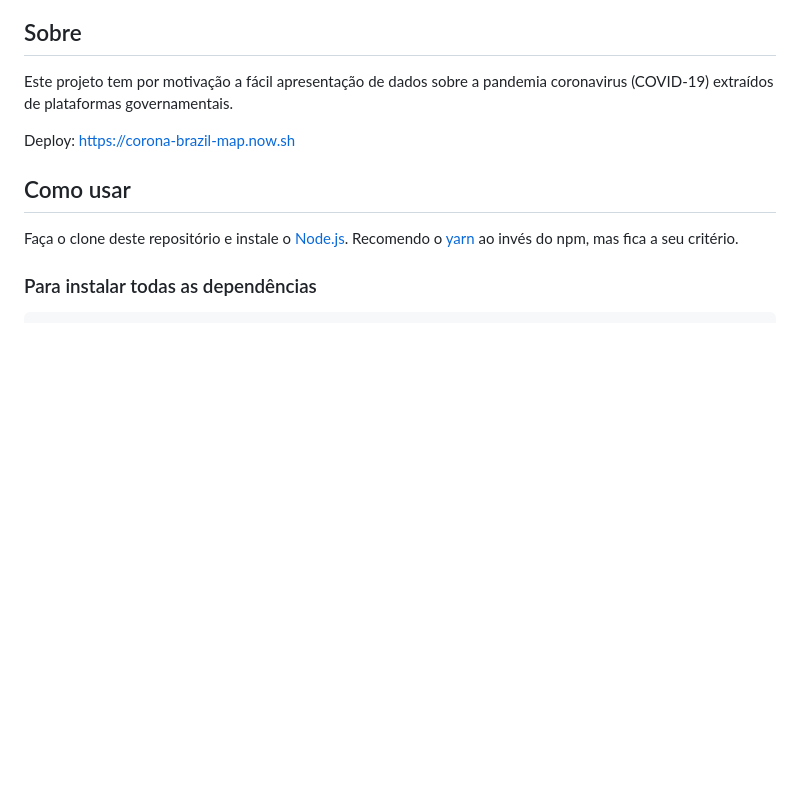
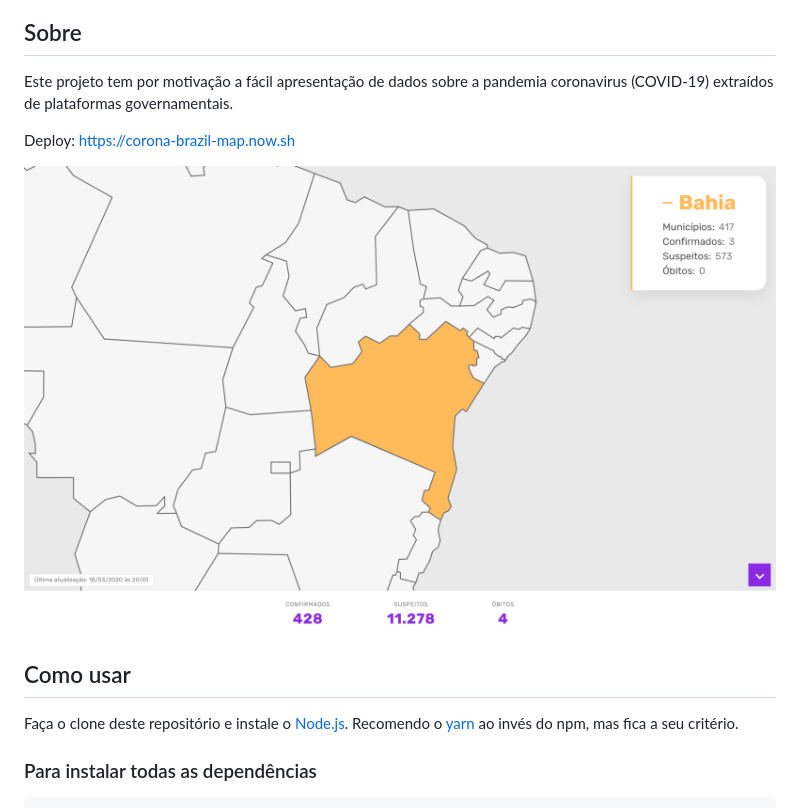
Before and after one commit to exploitmik/corona-brazil-map, a Markdown page: README.md, the part around the change. GitHub-like rendering; pictures changed too: screenshot.png (added); blank space fills up the shorter version.

Commit message:
update: add screenshot on README

```diff
--- a/README.md
+++ b/README.md
@@ -5,6 +5,8 @@
 Este projeto tem por motivação a fácil apresentação de dados sobre a pandemia coronavirus (COVID-19) extraídos de plataformas governamentais.
 
 Deploy: https://corona-brazil-map.now.sh
+
+![Corona Brazil Map Screenshot](screenshot.png "Corona Brazil Map Screenshot")
 
 ## Como usar
 
```
